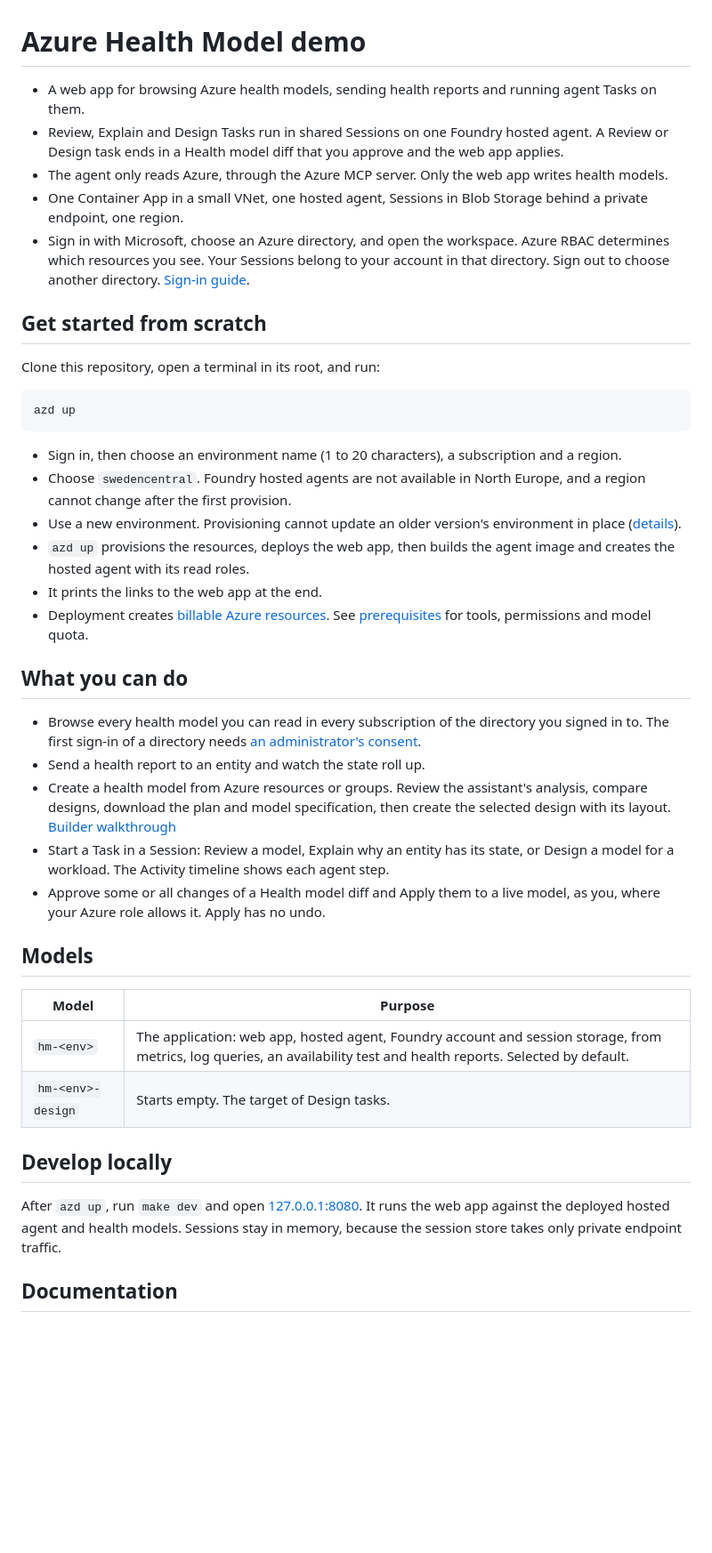
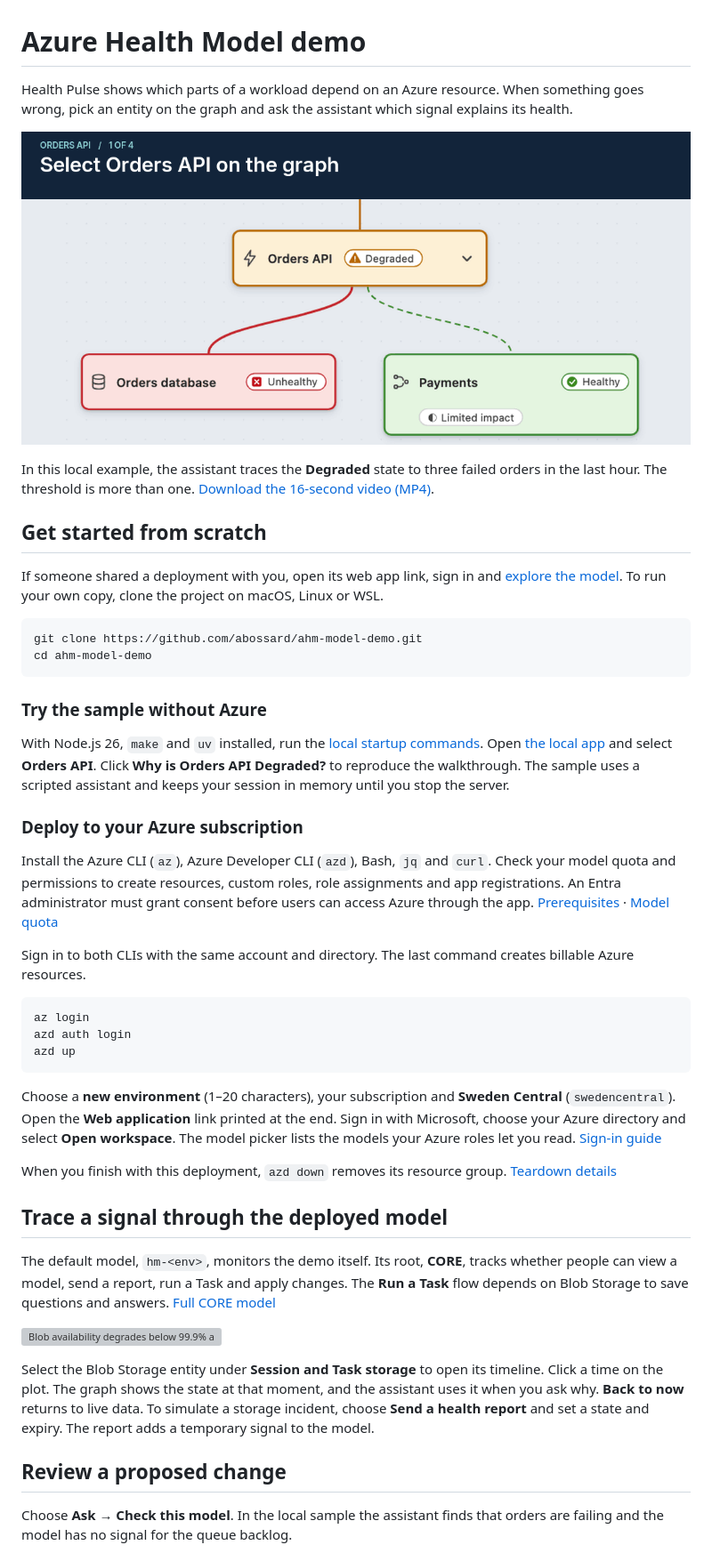
Before and after one commit to abossard/ahm-model-demo, a Markdown page: README.md, the part around one of its changes. Shown at 89% size. GitHub-like rendering; pictures changed too: docs/images/explain-orders-api.gif (added); blank space fills up the shorter version; grey boxes are pictures that could not be loaded.

Commit message:
Rewrite the README around a visual Health Pulse walkthrough

````diff
--- a/README.md
+++ b/README.md
@@ -1,45 +1,49 @@
 # Azure Health Model demo
 
-- A web app for browsing Azure health models, sending health reports and running agent Tasks on them.
-- Review, Explain and Design Tasks run in shared Sessions on one Foundry hosted agent. A Review or Design task ends in a Health model diff that you approve and the web app applies.
-- The agent only reads Azure, through the Azure MCP server. Only the web app writes health models.
-- One Container App in a small VNet, one hosted agent, Sessions in Blob Storage behind a private endpoint, one region.
-- Sign in with Microsoft, choose an Azure directory, and open the workspace. Azure RBAC determines which resources you see. Your Sessions belong to your account in that directory. Sign out to choose another directory. [Sign-in guide](docs/demo.md#sign-in).
+Health Pulse shows which parts of a workload depend on an Azure resource. When something goes wrong, pick an entity on the graph and ask the assistant which signal explains its health.
+
+![The Orders API walkthrough follows a question from the graph to the assistant’s answer and its order-errors signal.](docs/images/explain-orders-api.gif)
+
+In this local example, the assistant traces the **Degraded** state to three failed orders in the last hour. The threshold is more than one. [Download the 16-second video (MP4)](docs/images/explain-orders-api.mp4?raw=1).
 
 ## Get started from scratch
 
-Clone this repository, open a terminal in its root, and run:
+If someone shared a deployment with you, open its web app link, sign in and [explore the model](#trace-a-signal-through-the-deployed-model). To run your own copy, clone the project on macOS, Linux or WSL.
 
 ```bash
+git clone https://github.com/abossard/ahm-model-demo.git
+cd ahm-model-demo
+```
+
+### Try the sample without Azure
+
+With Node.js 26, `make` and `uv` installed, run the [local startup commands](docs/development.md#without-azure). Open [the local app](http://127.0.0.1:8080) and select **Orders API**. Click **Why is Orders API Degraded?** to reproduce the walkthrough. The sample uses a scripted assistant and keeps your session in memory until you stop the server.
+
+### Deploy to your Azure subscription
+
+Install the Azure CLI (`az`), Azure Developer CLI (`azd`), Bash, `jq` and `curl`. Check your model quota and permissions to create resources, custom roles, role assignments and app registrations. An Entra administrator must grant consent before users can access Azure through the app. [Prerequisites](docs/development.md#prerequisites) · [Model quota](infra/README.md#foundry)
+
+Sign in to both CLIs with the same account and directory. The last command creates billable Azure resources.
+
+```bash
+az login
+azd auth login
 azd up
 ```
 
-- Sign in, then choose an environment name (1 to 20 characters), a subscription and a region.
-- Choose `swedencentral`. Foundry hosted agents are not available in North Europe, and a region cannot change after the first provision.
-- Use a new environment. Provisioning cannot update an older version's environment in place ([details](infra/README.md#deploying)).
-- `azd up` provisions the resources, deploys the web app, then builds the agent image and creates the hosted agent with its read roles.
-- It prints the links to the web app at the end.
-- Deployment creates [billable Azure resources](infra/README.md#resources). See [prerequisites](docs/development.md#prerequisites) for tools, permissions and model quota.
+Choose a **new environment** (1–20 characters), your subscription and **Sweden Central** (`swedencentral`). Open the **Web application** link printed at the end. Sign in with Microsoft, choose your Azure directory and select **Open workspace**. The model picker lists the models your Azure roles let you read. [Sign-in guide](docs/demo.md#sign-in)
 
-## What you can do
+When you finish with this deployment, `azd down` removes its resource group. [Teardown details](infra/README.md#deploying)
 
-- Browse every health model you can read in every subscription of the directory you signed in to. The first sign-in of a directory needs [an administrator's consent](infra/README.md#another-directory).
-- Send a health report to an entity and watch the state roll up.
-- Create a health model from Azure resources or groups. Review the assistant's analysis, compare designs, download the plan and model specification, then create the selected design with its layout. [Builder walkthrough](docs/demo.md#create-a-health-model)
-- Start a Task in a Session: Review a model, Explain why an entity has its state, or Design a model for a workload. The Activity timeline shows each agent step.
-- Approve some or all changes of a Health model diff and Apply them to a live model, as you, where your Azure role allows it. Apply has no undo.
+## Trace a signal through the deployed model
 
-## Models
+The default model, `hm-<env>`, monitors the demo itself. Its root, **CORE**, tracks whether people can view a model, send a report, run a Task and apply changes. The **Run a Task** flow depends on Blob Storage to save questions and answers. [Full CORE model](docs/healthmodel/plan.md)
 
-| Model | Purpose |
-|-------|---------|
-| `hm-<env>` | The application: web app, hosted agent, Foundry account and session storage, from metrics, log queries, an availability test and health reports. Selected by default. |
-| `hm-<env>-design` | Starts empty. The target of Design tasks. |
+![Blob availability degrades below 99.9% and is unhealthy below 99%. Latency degrades above two seconds and is unhealthy above five. Both use one-minute averages. Health rolls up from Blob Storage through Session and Task storage and Run a Task to CORE.](docs/images/session-storage-health.svg)
 
-## Develop locally
+Select the Blob Storage entity under **Session and Task storage** to open its timeline. Click a time on the plot. The graph shows the state at that moment, and the assistant uses it when you ask why. **Back to now** returns to live data. To simulate a storage incident, choose **Send a health report** and set a state and expiry. The report adds a temporary signal to the model.
 
-After `azd up`, run `make dev` and open [127.0.0.1:8080](http://127.0.0.1:8080).
-It runs the web app against the deployed hosted agent and health models. Sessions stay in memory, because the session store takes only private endpoint traffic.
+## Review a proposed change
 
-## Documentation
+Choose **Ask → Check this model**. In the local sample the assistant finds that orders are failing and the model has no signal for the queue backlog.
 
````
Also changed, not shown: other parts of README.md (+13 -14 lines), 2 other files.
